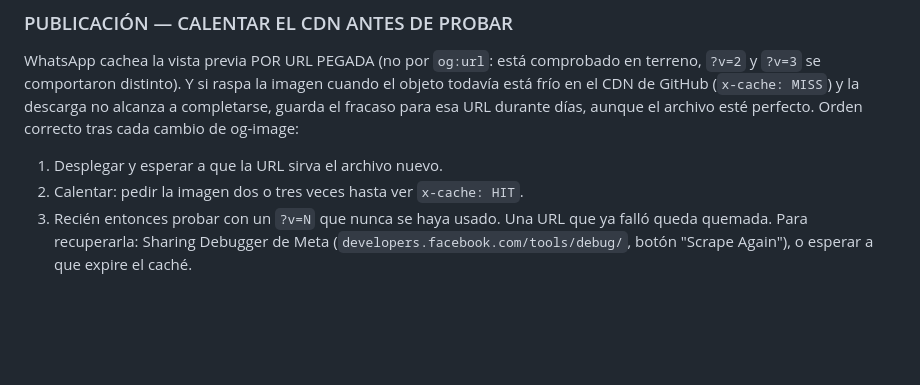
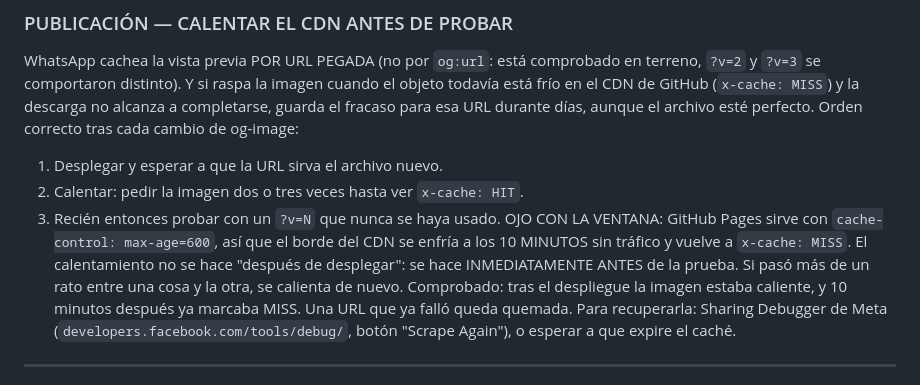
Before and after one commit to fernando4to/fernando4to.github.io, a Markdown page: CLAUDE.md, the part around the change. GitHub-like rendering; blank space fills up the shorter version.

Commit message:
Spec v6: la ventana de calentamiento del CDN dura 10 minutos
GitHub Pages sirve con cache-control: max-age=600, así que el borde se
enfría a los 10 minutos sin tráfico. El procedimiento que había escrito
decía "calentar tras desplegar", lo que es insuficiente: comprobado en
terreno, la imagen quedó caliente tras el push y 10 minutos más tarde ya
marcaba x-cache MISS. El calentamiento va inmediatamente ANTES de la
prueba, no después del despliegue.

Co-Authored-By: Claude Opus 5 (1M context) <noreply@anthropic.com>

```diff
--- a/CLAUDE.md
+++ b/CLAUDE.md
@@ -313,6 +313,12 @@ Orden correcto tras cada cambio de og-image:
   1. Desplegar y esperar a que la URL sirva el archivo nuevo.
   2. Calentar: pedir la imagen dos o tres veces hasta ver `x-cache: HIT`.
   3. Recién entonces probar con un `?v=N` que nunca se haya usado.
+OJO CON LA VENTANA: GitHub Pages sirve con `cache-control: max-age=600`,
+así que el borde del CDN se enfría a los 10 MINUTOS sin tráfico y vuelve
+a `x-cache: MISS`. El calentamiento no se hace "después de desplegar":
+se hace INMEDIATAMENTE ANTES de la prueba. Si pasó más de un rato entre
+una cosa y la otra, se calienta de nuevo. Comprobado: tras el despliegue
+la imagen estaba caliente, y 10 minutos después ya marcaba MISS.
 Una URL que ya falló queda quemada. Para recuperarla: Sharing Debugger
 de Meta (`developers.facebook.com/tools/debug/`, botón "Scrape Again"),
 o esperar a que expire el caché.
```
